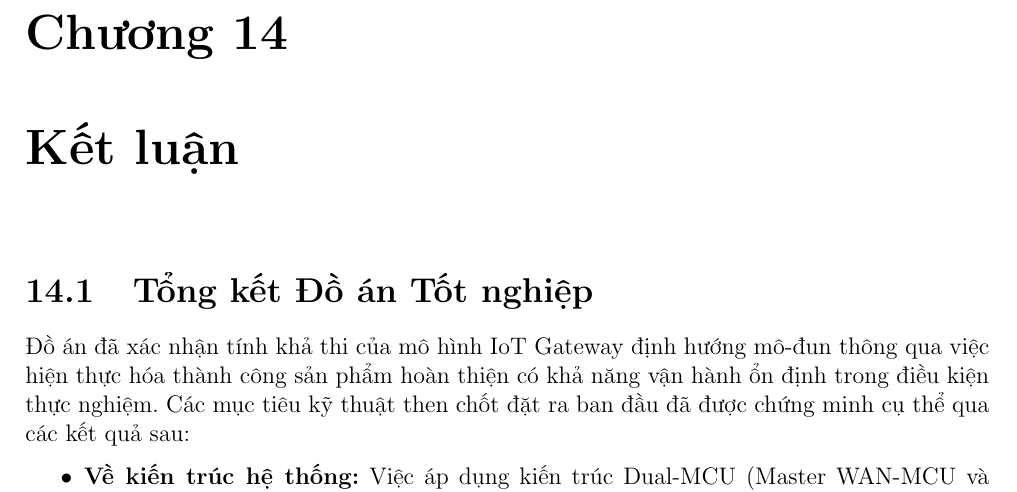
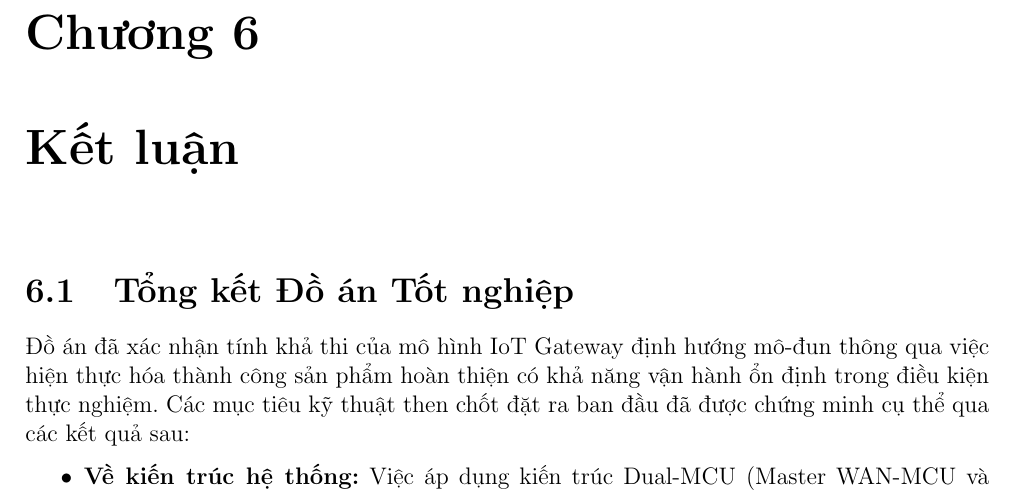
Before and after one commit to hongthiennhan/DATN_Gateway, a LaTeX thesis (main.tex, which reads contents/ket_luan/ket_luan.tex): part of page 170 of 175 before the commit and part of page 23 of 175 after it, cut so that both start at the same text. Compiled offline with pdfLaTeX.

Commit message:
update ket_luan

```diff
--- a/contents/ket_luan/ket_luan.tex
+++ /dev/null
@@ -1,4 +0,0 @@
-\chapter{Kết luận}
-    \input{contents/ket_luan/tong_ket_giai_doan_2.tex}
-    \input{contents/ket_luan/thach_thuc.tex}
-    \input{contents/ket_luan/huong_phat_trien.tex}
```
Also changed, not shown: contents/noi_dung_do_an_tot_nghiep/ket_luan.tex (added, +4 -0 lines), main.tex (+2 -1 lines), contents/noi_dung_do_an_tot_nghiep/ket_luan/huong_phat_trien.tex (renamed from contents/ket_luan/huong_phat_trien.tex), contents/noi_dung_do_an_tot_nghiep/ket_luan/thach_thuc.tex (renamed from contents/ket_luan/thach_thuc.tex), contents/noi_dung_do_an_tot_nghiep/ket_luan/tong_ket_giai_doan_1.tex (renamed from contents/ket_luan/tong_ket_giai_doan_1.tex), contents/noi_dung_do_an_tot_nghiep/ket_luan/tong_ket_giai_doan_2.tex (renamed from contents/ket_luan/tong_ket_giai_doan_2.tex).
